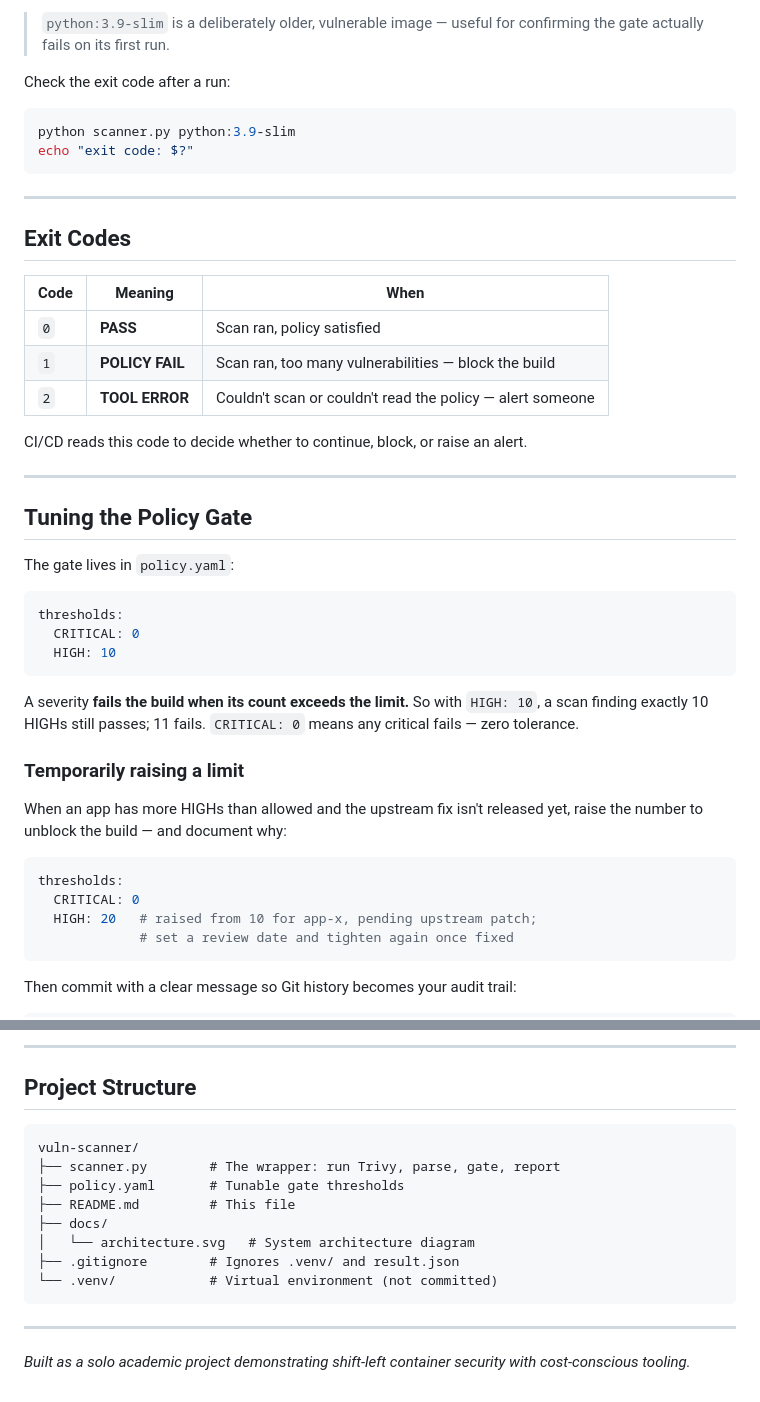
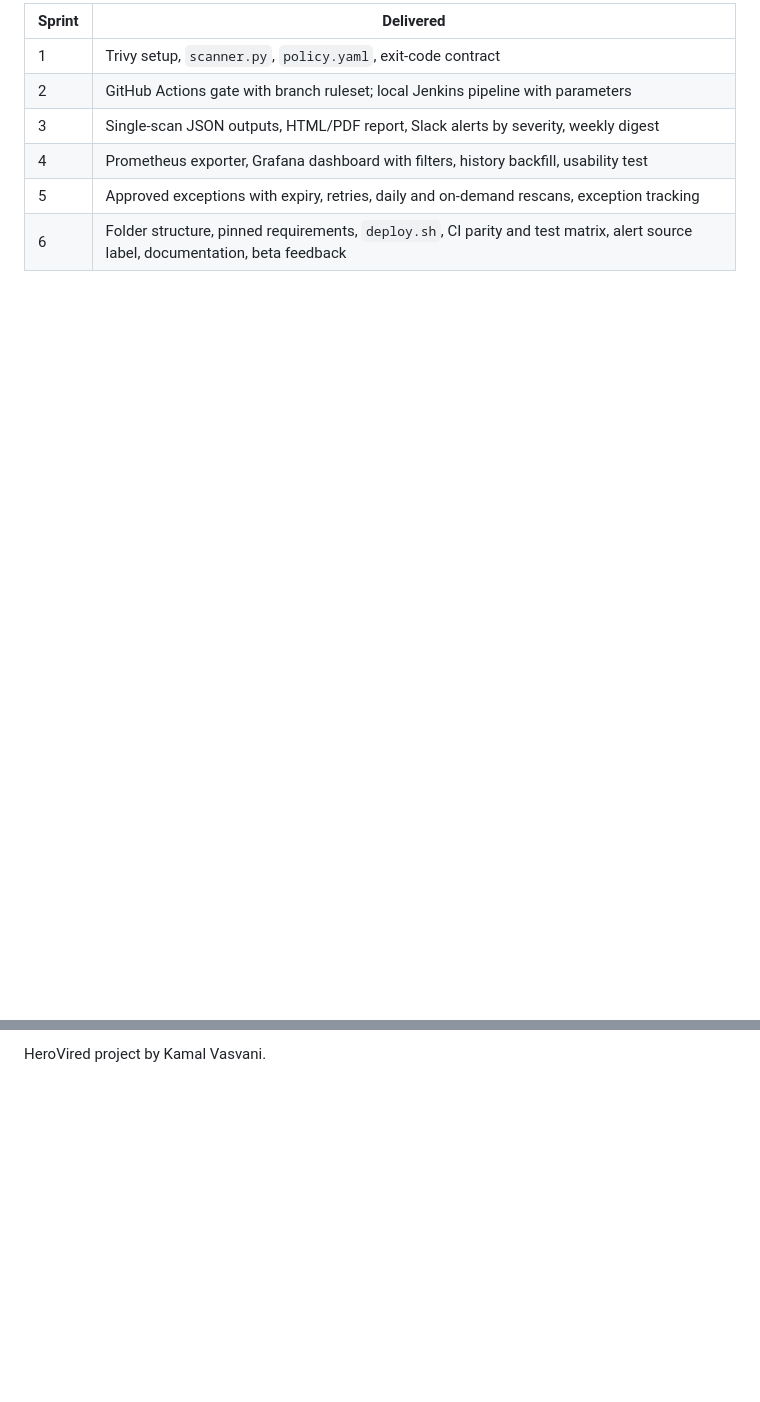
Before and after one commit to kamalvasvani1989-coder/Container_Vulnerabilty_Scanner, a Markdown page: README.md, 2 parts joined by grey strips. Rendered like a GitHub page; blank space fills up the shorter version.

````diff
--- a/README.md
+++ b/README.md
@@ -144,49 +110,10 @@ python scanner.py python:3.9-slim --policy policy.yaml
 
-> `python:3.9-slim` is a deliberately older, vulnerable image — useful for confirming the gate actually fails on its first run.
+| Sprint | Delivered |
+|---|---|
+| 1 | Trivy setup, `scanner.py`, `policy.yaml`, exit-code contract |
+| 2 | GitHub Actions gate with branch ruleset; local Jenkins pipeline with parameters |
+| 3 | Single-scan JSON outputs, HTML/PDF report, Slack alerts by severity, weekly digest |
+| 4 | Prometheus exporter, Grafana dashboard with filters, history backfill, usability test |
+| 5 | Approved exceptions with expiry, retries, daily and on-demand rescans, exception tracking |
+| 6 | Folder structure, pinned requirements, `deploy.sh`, CI parity and test matrix, alert source label, documentation, beta feedback |
 
-Check the exit code after a run:
-
-```bash
-python scanner.py python:3.9-slim
-echo "exit code: $?"
-```
-
----
-
-## Exit Codes
-
-| Code | Meaning | When |
-|------|---------|------|
-| `0` | **PASS** | Scan ran, policy satisfied |
-| `1` | **POLICY FAIL** | Scan ran, too many vulnerabilities — block the build |
-| `2` | **TOOL ERROR** | Couldn't scan or couldn't read the policy — alert someone |
-
-CI/CD reads this code to decide whether to continue, block, or raise an alert.
-
----
-
-## Tuning the Policy Gate
-
-The gate lives in `policy.yaml`:
-
-```yaml
-thresholds:
-  CRITICAL: 0
-  HIGH: 10
-```
-
-A severity **fails the build when its count exceeds the limit.** So with `HIGH: 10`, a scan finding exactly 10 HIGHs still passes; 11 fails. `CRITICAL: 0` means any critical fails — zero tolerance.
-
-### Temporarily raising a limit
-
-When an app has more HIGHs than allowed and the upstream fix isn't released yet, raise the number to unblock the build — and document why:
-
-```yaml
-thresholds:
-  CRITICAL: 0
-  HIGH: 20   # raised from 10 for app-x, pending upstream patch;
-             # set a review date and tighten again once fixed
-```
-
-Then commit with a clear message so Git history becomes your audit trail:
-
@@ -242,18 +120 @@ flowchart LR
----
-
-## Project Structure
-
-```
-vuln-scanner/
-├── scanner.py        # The wrapper: run Trivy, parse, gate, report
-├── policy.yaml       # Tunable gate thresholds
-├── README.md         # This file
-├── docs/
-│   └── architecture.svg   # System architecture diagram
-├── .gitignore        # Ignores .venv/ and result.json
-└── .venv/            # Virtual environment (not committed)
-```
-
----
-
-*Built as a solo academic project demonstrating shift-left container security with cost-conscious tooling.*
+HeroVired project by Kamal Vasvani.
````
Also changed, not shown: other parts of README.md (+86 -169 lines), docs/configuration.md (added, +99 -0 lines), docs/setup.md (added, +118 -0 lines), docs/usage.md (added, +122 -0 lines), architecture.png (deleted), docs/architecture.png (added).
